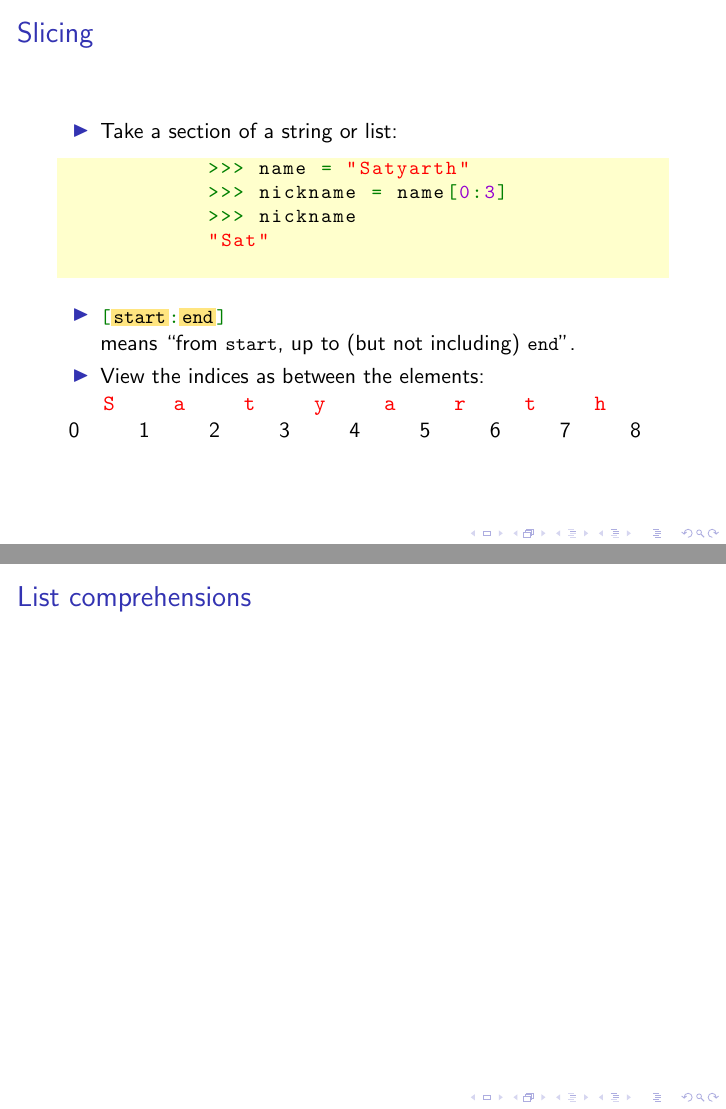
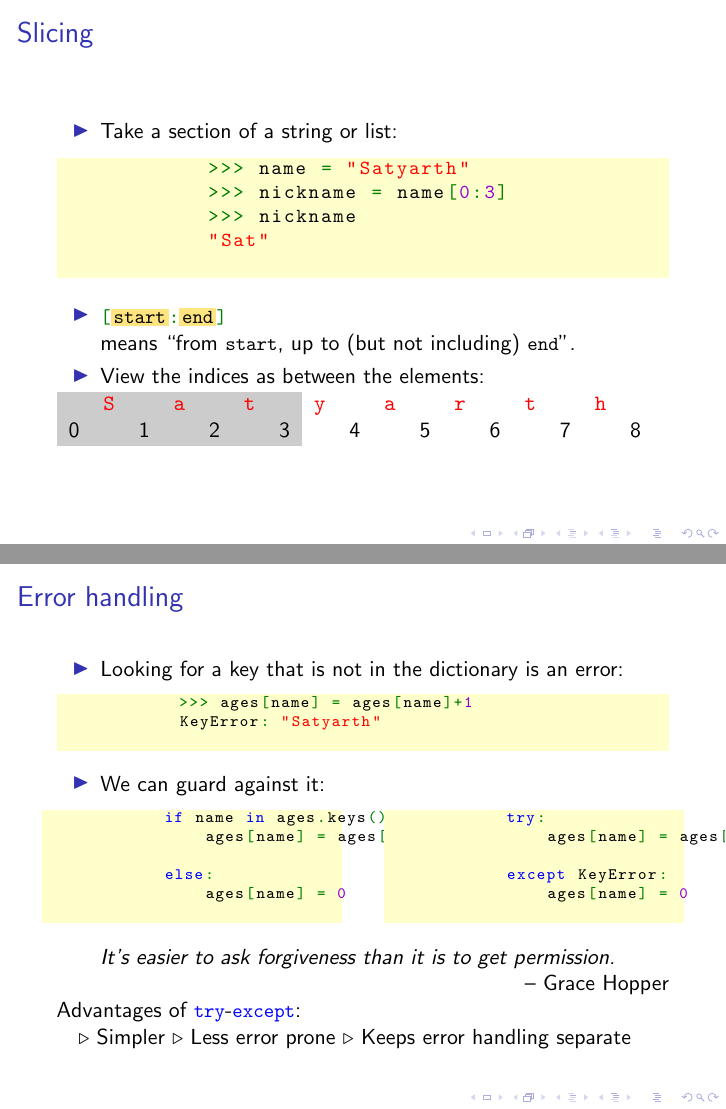
Before and after one commit to Fedjmike/cucats-python, LaTeX slides (tex/python-workshop-2.tex): pages 6 and 11 of 31 before the commit and pages 6 and 15 of 30 after it, joined at a grey line. Compiled offline with pdfLaTeX.

Commit message:
W2: Small changes

```diff
--- a/tex/python-workshop-2.tex
+++ b/tex/python-workshop-2.tex
@@ -2,6 +2,8 @@
 %\documentclass[handout]{beamer}
 
 \include{base}
+
+\usepackage{colortbl}
 
 \title{CUCaTS Python Workshop - Session 2}
 \date{Lent 2015}
@@ -54,7 +56,7 @@
 
 			\item View the indices as between the elements:
 		\end{itemize}
-		\begin{tabular}{llllllllllllllllll}
+		\begin{tabular}{>{\columncolor[gray]{0.8}}l>{\columncolor[gray]{0.8}}l>{\columncolor[gray]{0.8}}l>{\columncolor[gray]{0.8}}l>{\columncolor[gray]{0.8}}l>{\columncolor[gray]{0.8}}l>{\columncolor[gray]{0.8}}llllllllllll}
 			~ & \color{red}\tt S & ~ & \color{red}\tt a & ~ & \color{red}\tt t & ~ & \color{red}\tt y & ~ & \color{red}\tt a & ~ & \color{red}\tt r & ~ & \color{red}\tt t & ~ & \color{red}\tt h \\
 			0 & ~ & 1 & ~ & 2 & ~ & 3 & ~ & 4 & ~ & 5 & ~ & 6 & ~ & 7 & ~ & 8 \\
 		\end{tabular}
@@ -113,11 +115,6 @@
 		% - ensures len of result == y-x
 		% - x[0:len(x)] shouldn't be a bounds error (would be otherwise)
 		%   - i think that last one highlights it: indices are cardinal, not ordinal, numbers
-	\end{frame}
-
-	\begin{frame}[fragile]
-		\frametitle{List comprehensions}
-		% if predicate, filtering
 	\end{frame}
 
 	\begin{frame}[fragile]
```
Also changed, not shown: tex/python-workshop-2.tex (2 more changed lines).
